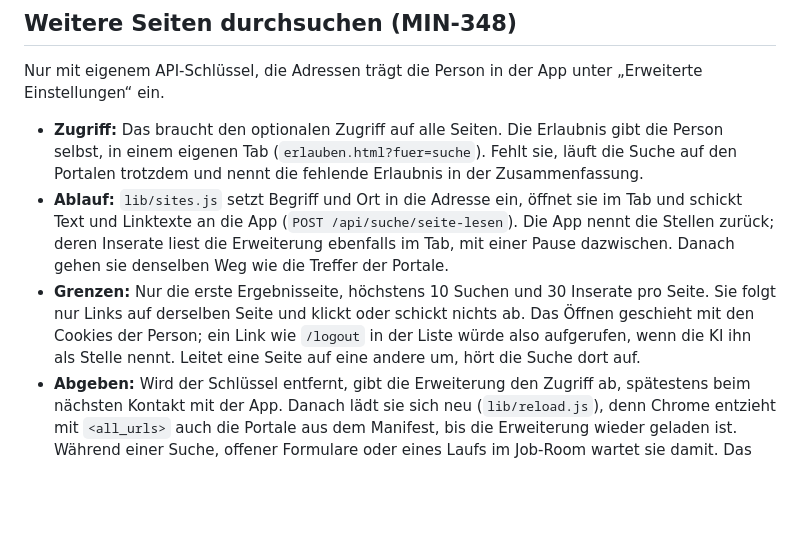
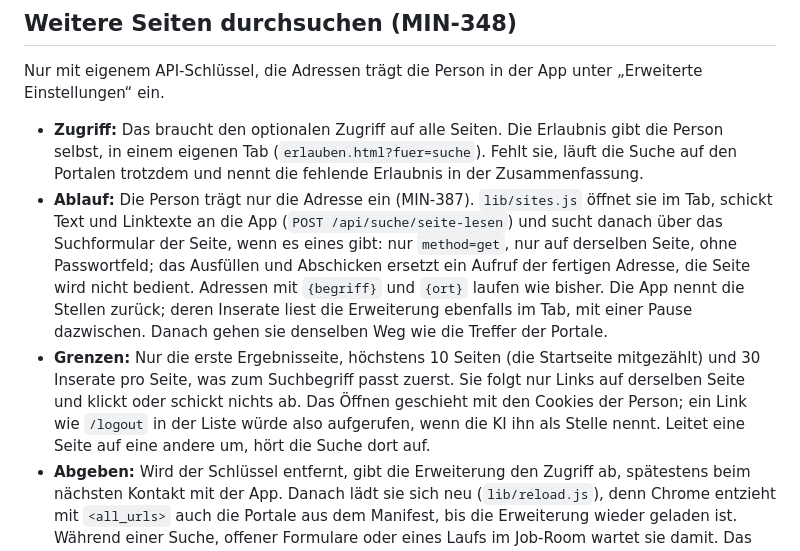
Before and after one commit to minigraphx/bewerbungsassistent, a Markdown page: erweiterung/README.md, the part around the change. Drawn GitHub-style; blank space fills up the shorter version.

```diff
--- a/erweiterung/README.md
+++ b/erweiterung/README.md
@@ -34,8 +34,8 @@ Die App nimmt über den Host nur diese vier Anfragen und die zwei für die offen
 Nur mit eigenem API-Schlüssel, die Adressen trägt die Person in der App unter „Erweiterte Einstellungen“ ein.
 
 - **Zugriff:** Das braucht den optionalen Zugriff auf alle Seiten. Die Erlaubnis gibt die Person selbst, in einem eigenen Tab (`erlauben.html?fuer=suche`). Fehlt sie, läuft die Suche auf den Portalen trotzdem und nennt die fehlende Erlaubnis in der Zusammenfassung.
-- **Ablauf:** `lib/sites.js` setzt Begriff und Ort in die Adresse ein, öffnet sie im Tab und schickt Text und Linktexte an die App (`POST /api/suche/seite-lesen`). Die App nennt die Stellen zurück; deren Inserate liest die Erweiterung ebenfalls im Tab, mit einer Pause dazwischen. Danach gehen sie denselben Weg wie die Treffer der Portale.
-- **Grenzen:** Nur die erste Ergebnisseite, höchstens 10 Suchen und 30 Inserate pro Seite. Sie folgt nur Links auf derselben Seite und klickt oder schickt nichts ab. Das Öffnen geschieht mit den Cookies der Person; ein Link wie `/logout` in der Liste würde also aufgerufen, wenn die KI ihn als Stelle nennt. Leitet eine Seite auf eine andere um, hört die Suche dort auf.
+- **Ablauf:** Die Person trägt nur die Adresse ein (MIN-387). `lib/sites.js` öffnet sie im Tab, schickt Text und Linktexte an die App (`POST /api/suche/seite-lesen`) und sucht danach über das Suchformular der Seite, wenn es eines gibt: nur `method=get`, nur auf derselben Seite, ohne Passwortfeld; das Ausfüllen und Abschicken ersetzt ein Aufruf der fertigen Adresse, die Seite wird nicht bedient. Adressen mit `{begriff}` und `{ort}` laufen wie bisher. Die App nennt die Stellen zurück; deren Inserate liest die Erweiterung ebenfalls im Tab, mit einer Pause dazwischen. Danach gehen sie denselben Weg wie die Treffer der Portale.
+- **Grenzen:** Nur die erste Ergebnisseite, höchstens 10 Seiten (die Startseite mitgezählt) und 30 Inserate pro Seite, was zum Suchbegriff passt zuerst. Sie folgt nur Links auf derselben Seite und klickt oder schickt nichts ab. Das Öffnen geschieht mit den Cookies der Person; ein Link wie `/logout` in der Liste würde also aufgerufen, wenn die KI ihn als Stelle nennt. Leitet eine Seite auf eine andere um, hört die Suche dort auf.
 - **Abgeben:** Wird der Schlüssel entfernt, gibt die Erweiterung den Zugriff ab, spätestens beim nächsten Kontakt mit der App. Danach lädt sie sich neu (`lib/reload.js`), denn Chrome entzieht mit `<all_urls>` auch die Portale aus dem Manifest, bis die Erweiterung wieder geladen ist. Während einer Suche, offener Formulare oder eines Laufs im Job-Room wartet sie damit. Das betrifft auch Formulare (MIN-346): Dort fragt sie beim nächsten Formular neu. Ist der Schlüsselbund gesperrt, ändert sich nichts.
 
 ## Stelle auf der offenen Seite prüfen oder speichern (MIN-345)
```
Also changed, not shown: bewerbungen/README.md (+1 -1 lines), docs/installation.md (+5 -5 lines), docs/bilder/einstellungen-seiten.jpg, 5 other files.
